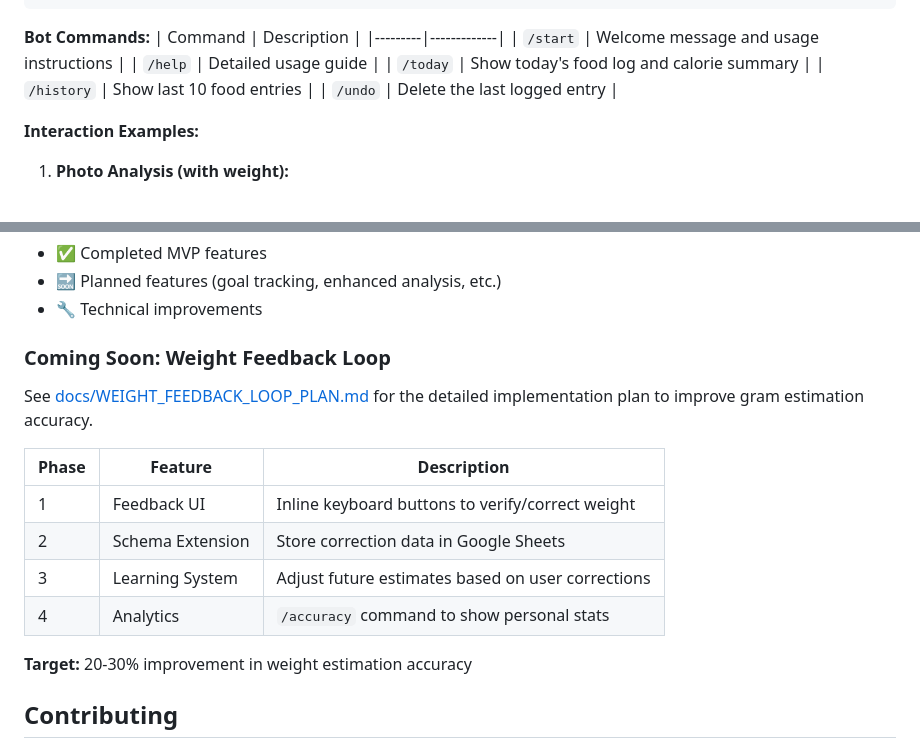
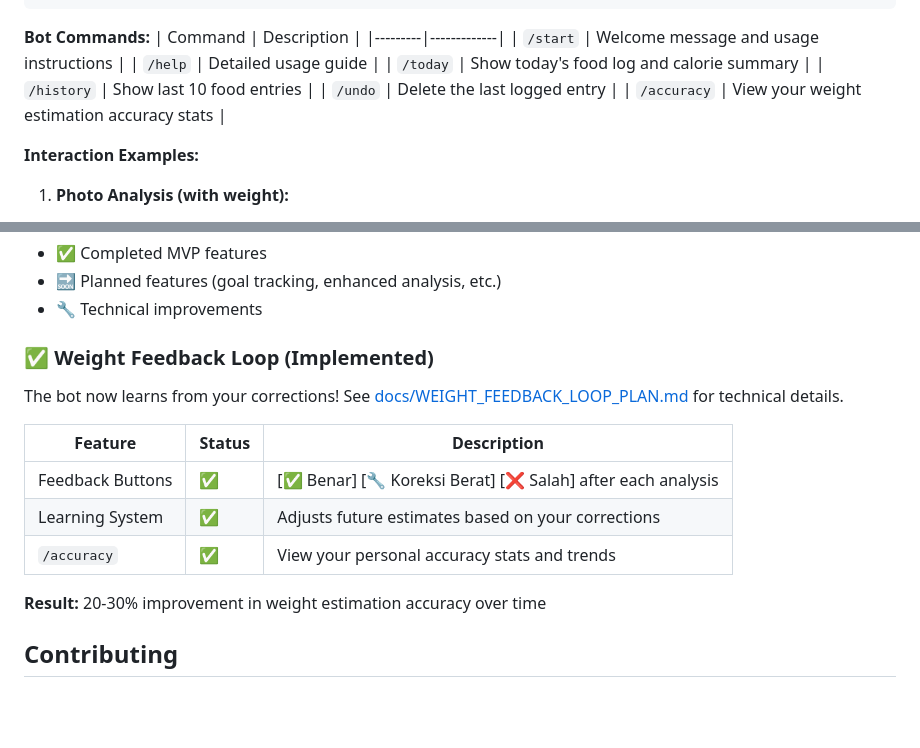
Before and after one commit to ihsansatriawan/foodtracker, a Markdown page: README.md, 2 parts joined by grey strips. Drawn GitHub-style; blank space fills up the shorter version.

```diff
--- a/README.md
+++ b/README.md
@@ -115,6 +115,7 @@ python bot.py
 | `/today` | Show today's food log and calorie summary |
 | `/history` | Show last 10 food entries |
 | `/undo` | Delete the last logged entry |
+| `/accuracy` | View your weight estimation accuracy stats |
 
 **Interaction Examples:**
 
@@ -206,18 +207,17 @@ See [ROADMAP.md](ROADMAP.md) for the full development roadmap including:
 - 🔜 Planned features (goal tracking, enhanced analysis, etc.)
 - 🔧 Technical improvements
 
-### Coming Soon: Weight Feedback Loop
+### ✅ Weight Feedback Loop (Implemented)
 
-See [docs/WEIGHT_FEEDBACK_LOOP_PLAN.md](docs/WEIGHT_FEEDBACK_LOOP_PLAN.md) for the detailed implementation plan to improve gram estimation accuracy.
+The bot now learns from your corrections! See [docs/WEIGHT_FEEDBACK_LOOP_PLAN.md](docs/WEIGHT_FEEDBACK_LOOP_PLAN.md) for technical details.
 
-| Phase | Feature | Description |
-|-------|---------|-------------|
-| 1 | Feedback UI | Inline keyboard buttons to verify/correct weight |
-| 2 | Schema Extension | Store correction data in Google Sheets |
-| 3 | Learning System | Adjust future estimates based on user corrections |
-| 4 | Analytics | `/accuracy` command to show personal stats |
+| Feature | Status | Description |
+|---------|--------|-------------|
+| Feedback Buttons | ✅ | [✅ Benar] [🔧 Koreksi Berat] [❌ Salah] after each analysis |
+| Learning System | ✅ | Adjusts future estimates based on your corrections |
+| `/accuracy` | ✅ | View your personal accuracy stats and trends |
 
-**Target:** 20-30% improvement in weight estimation accuracy
+**Result:** 20-30% improvement in weight estimation accuracy over time
 
 ## Contributing
 
```
Also changed, not shown: docs/WEIGHT_FEEDBACK_LOOP_PLAN.md (+50 -43 lines).
